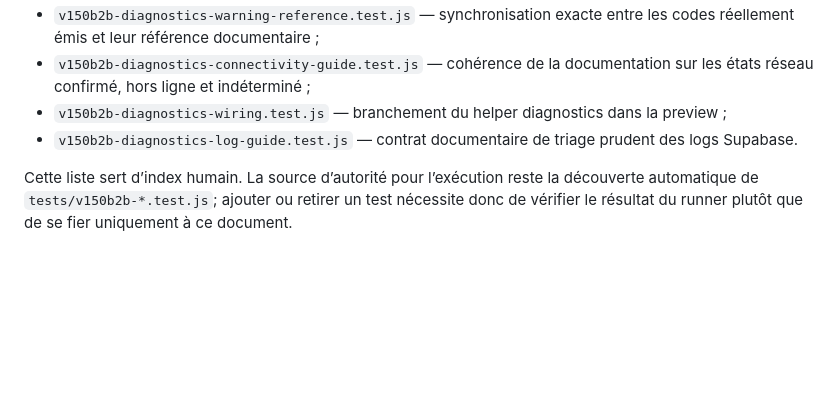
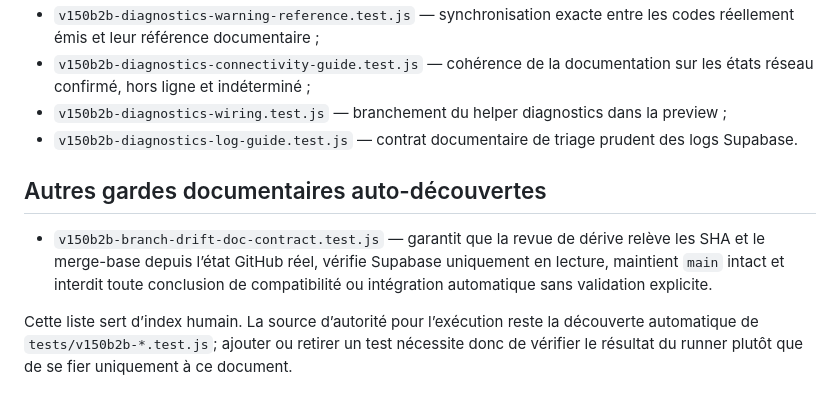
Before and after one commit to finotyohan62-ux/railops, a Markdown page: docs/v150b2b-test-inventory.md, the part around the change. GitHub-like rendering; blank space fills up the shorter version.

Commit message:
docs: index branch-drift safety guard

```diff
--- a/docs/v150b2b-test-inventory.md
+++ b/docs/v150b2b-test-inventory.md
@@ -36,6 +36,10 @@ Les contrôles diagnostics restent auto-découverts par le runner et ne sont pas
 - `v150b2b-diagnostics-wiring.test.js` — branchement du helper diagnostics dans la preview ;
 - `v150b2b-diagnostics-log-guide.test.js` — contrat documentaire de triage prudent des logs Supabase.
 
+## Autres gardes documentaires auto-découvertes
+
+- `v150b2b-branch-drift-doc-contract.test.js` — garantit que la revue de dérive relève les SHA et le merge-base depuis l’état GitHub réel, vérifie Supabase uniquement en lecture, maintient `main` intact et interdit toute conclusion de compatibilité ou intégration automatique sans validation explicite.
+
 Cette liste sert d’index humain. La source d’autorité pour l’exécution reste la découverte automatique de `tests/v150b2b-*.test.js`; ajouter ou retirer un test nécessite donc de vérifier le résultat du runner plutôt que de se fier uniquement à ce document.
 
 ## Diagnostic produit par le runner
```
